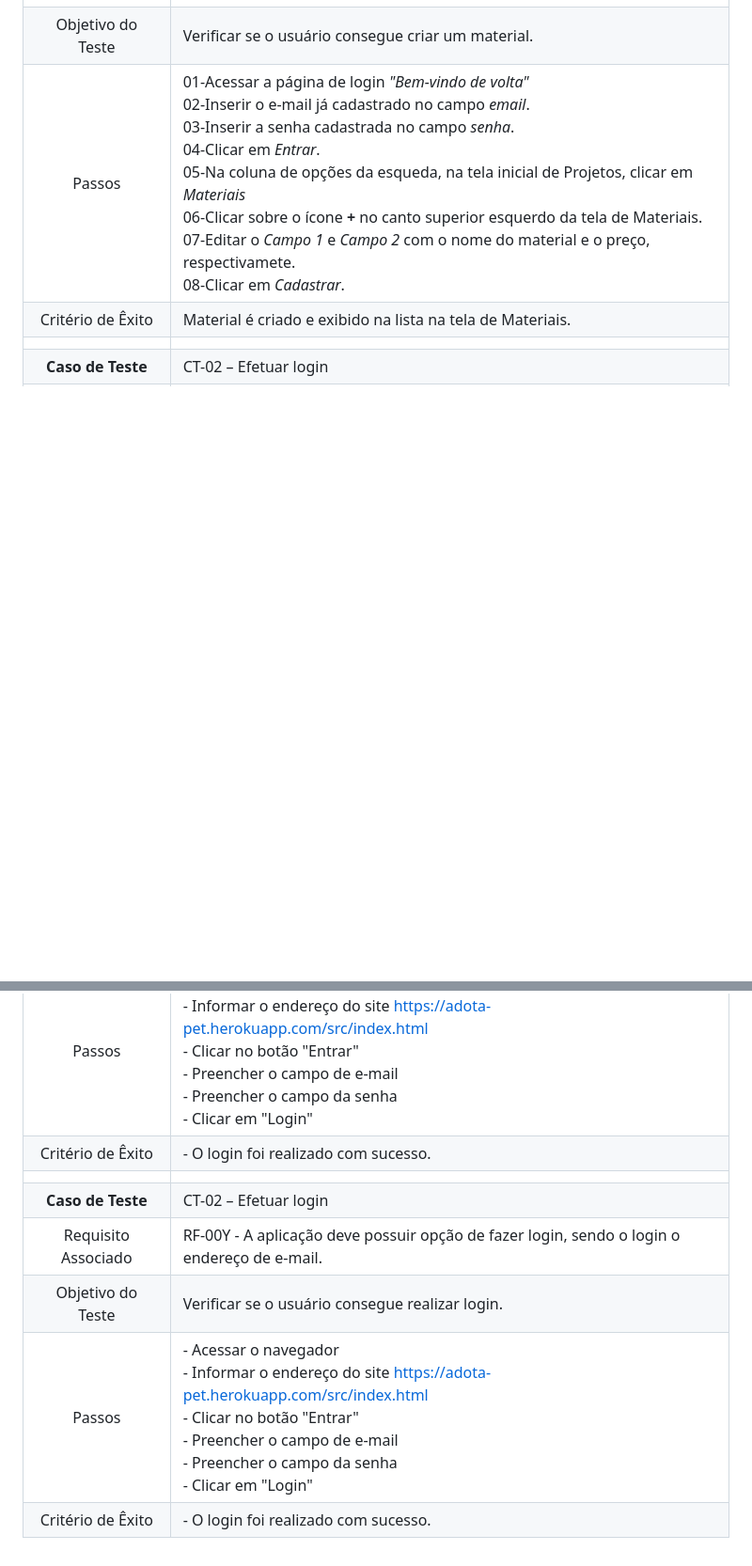
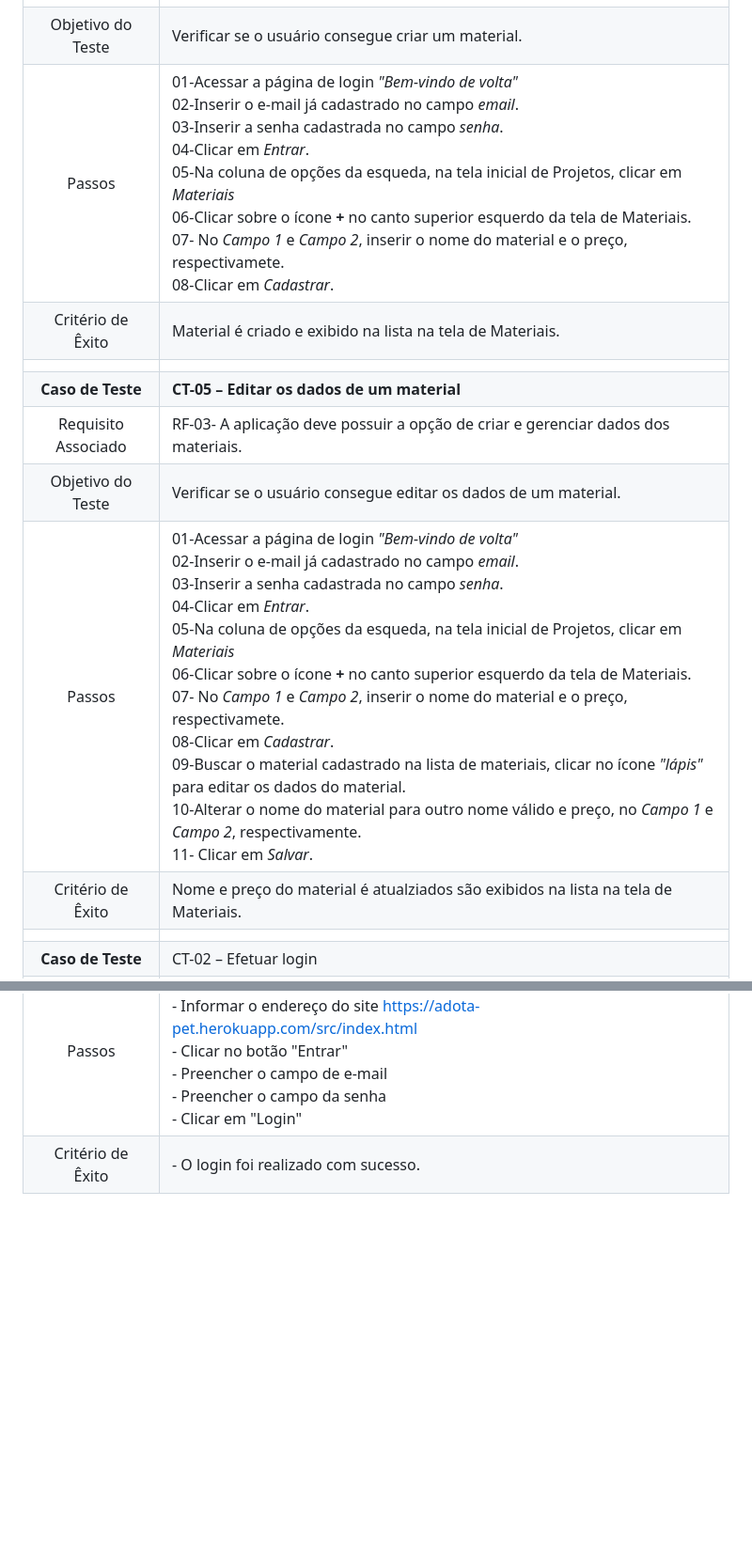
Before and after one commit to ICEI-PUC-Minas-PMV-ADS/pmv-ads-2024-1-e2-proj-int-t7-grupopuconstruir, a Markdown page: docs/08-Plano de Testes de Software.md, 2 parts joined by grey strips. Shown: that part at 94% size. Rendered like a GitHub page; blank space fills up the shorter version.

Commit message:
Update 08-Plano de Testes de Software.md
CT-05

```diff
--- a/docs/08-Plano de Testes de Software.md
+++ b/docs/08-Plano de Testes de Software.md
@@ -30,8 +30,14 @@ Por exemplo:
 | **Caso de Teste**	| **CT-04 – Criar dados de materiais**	|
 |Requisito Associado | RF-03- A aplicação deve possuir a opção de criar e gerenciar dados dos materiais. |
 | Objetivo do Teste 	| Verificar se o usuário consegue criar um material. |
-| Passos 	| 01-Acessar a página de login _"Bem-vindo de volta"_ <br> 02-Inserir o e-mail já cadastrado no campo _email_. <br> 03-Inserir a senha cadastrada no campo _senha_.<br> 04-Clicar em _Entrar_. <br> 05-Na coluna de opções da esqueda, na tela inicial de Projetos, clicar em _Materiais_ <br> 06-Clicar sobre o ícone **+** no canto superior esquerdo da tela de Materiais. <br> 07-Editar o _Campo 1_ e _Campo 2_ com o nome do material e o preço, respectivamete. <br> 08-Clicar em _Cadastrar_.|
+| Passos 	| 01-Acessar a página de login _"Bem-vindo de volta"_ <br> 02-Inserir o e-mail já cadastrado no campo _email_. <br> 03-Inserir a senha cadastrada no campo _senha_.<br> 04-Clicar em _Entrar_. <br> 05-Na coluna de opções da esqueda, na tela inicial de Projetos, clicar em _Materiais_ <br> 06-Clicar sobre o ícone **+** no canto superior esquerdo da tela de Materiais. <br> 07- No _Campo 1_ e _Campo 2_, inserir o nome do material e o preço, respectivamete. <br> 08-Clicar em _Cadastrar_. |
 |Critério de Êxito | Material é criado e exibido na lista na tela de Materiais. |
+|  	|  	|
+| **Caso de Teste**	| **CT-05 – Editar os dados de um material**	|
+|Requisito Associado | RF-03- A aplicação deve possuir a opção de criar e gerenciar dados dos materiais. |
+| Objetivo do Teste 	| Verificar se o usuário consegue editar os dados de um material. |
+| Passos 	| 01-Acessar a página de login _"Bem-vindo de volta"_ <br> 02-Inserir o e-mail já cadastrado no campo _email_. <br> 03-Inserir a senha cadastrada no campo _senha_.<br> 04-Clicar em _Entrar_. <br> 05-Na coluna de opções da esqueda, na tela inicial de Projetos, clicar em _Materiais_ <br> 06-Clicar sobre o ícone **+** no canto superior esquerdo da tela de Materiais. <br> 07- No _Campo 1_ e _Campo 2_, inserir o nome do material e o preço, respectivamete. <br> 08-Clicar em _Cadastrar_. <br> 09-Buscar o material cadastrado na lista de materiais, clicar no ícone _"lápis"_ para editar os dados do material. <br> 10-Alterar o nome do material para outro nome válido e preço, no _Campo 1_ e _Campo 2_, respectivamente. <br> 11- Clicar em _Salvar_. |
+|Critério de Êxito | Nome e preço do material é atualziados são exibidos na lista na tela de Materiais. |
 |  	|  	|
 | **Caso de Teste**	| CT-02 – Efetuar login	|
 |Requisito Associado | RF-00Y	- A aplicação deve possuir opção de fazer login, sendo o login o endereço de e-mail. |
@@ -68,9 +74,3 @@ Por exemplo:
 | Objetivo do Teste 	| Verificar se o usuário consegue realizar login. |
 | Passos 	| - Acessar o navegador <br> - Informar o endereço do site https://adota-pet.herokuapp.com/src/index.html<br> - Clicar no botão "Entrar" <br> - Preencher o campo de e-mail <br> - Preencher o campo da senha <br> - Clicar em "Login" |
 |Critério de Êxito | - O login foi realizado com sucesso. |
-|  	|  	|
-| **Caso de Teste**	| CT-02 – Efetuar login	|
-|Requisito Associado | RF-00Y	- A aplicação deve possuir opção de fazer login, sendo o login o endereço de e-mail. |
-| Objetivo do Teste 	| Verificar se o usuário consegue realizar login. |
-| Passos 	| - Acessar o navegador <br> - Informar o endereço do site https://adota-pet.herokuapp.com/src/index.html<br> - Clicar no botão "Entrar" <br> - Preencher o campo de e-mail <br> - Preencher o campo da senha <br> - Clicar em "Login" |
-|Critério de Êxito | - O login foi realizado com sucesso. |
```
